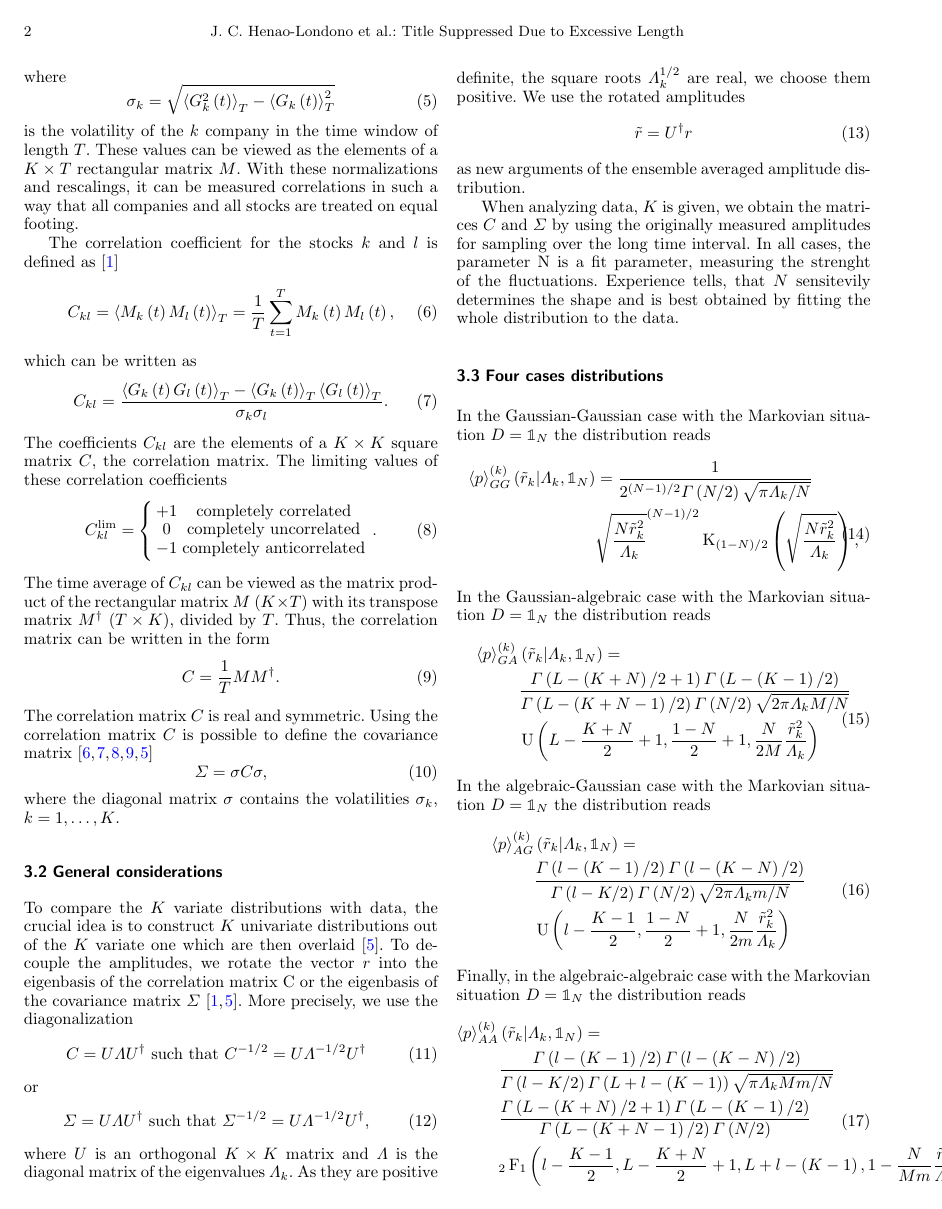
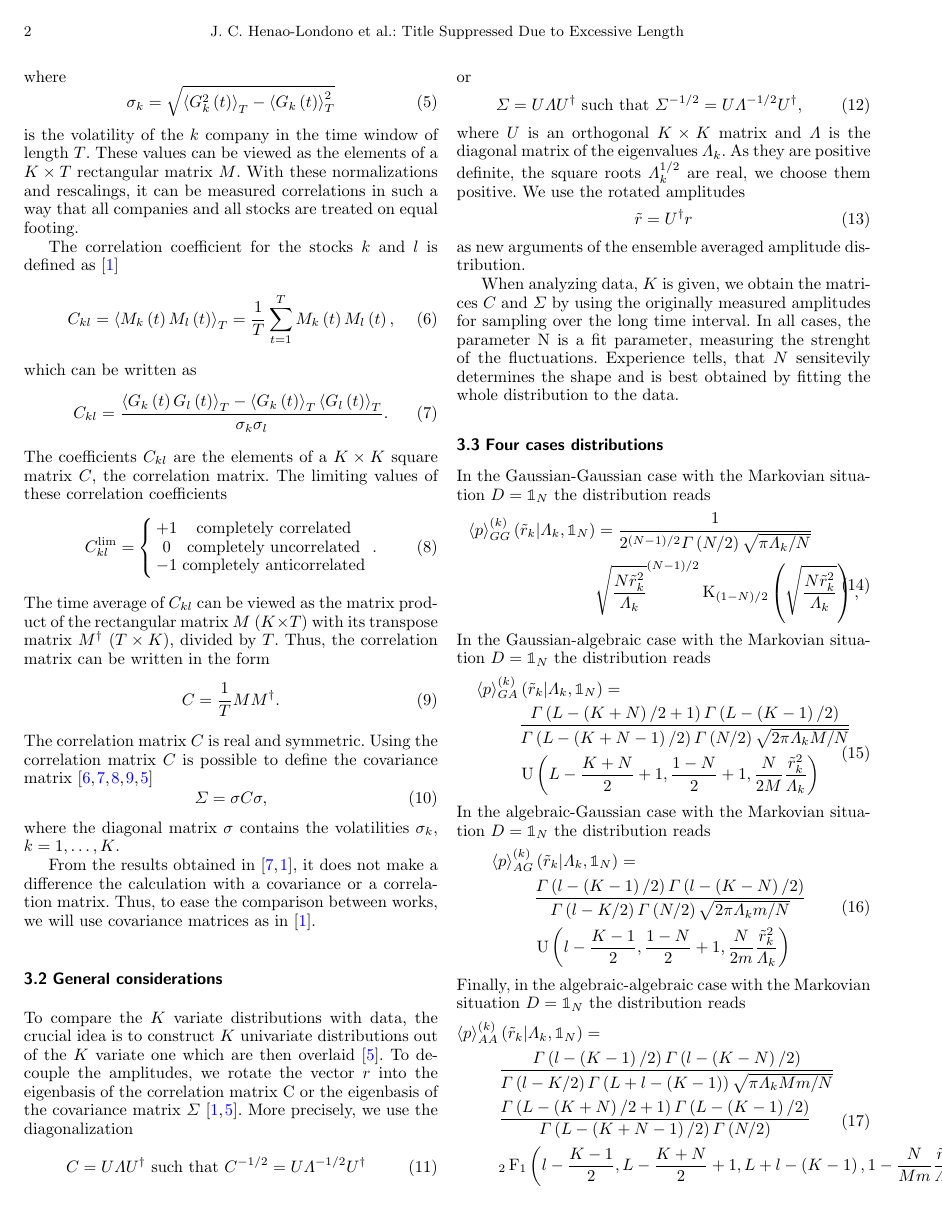
Before and after one commit to juanhenao21/exact_distributions_financial, a LaTeX paper (paper/exact_distributions_financial_paper/main.tex, which reads paper/exact_distributions_financial_paper/sections/05_formulae.tex): page 2 of 3. Compiled offline with pdfLaTeX.

Commit message:
Add justification to use covariances

```diff
--- a/paper/exact_distributions_financial_paper/sections/05_formulae.tex
+++ b/paper/exact_distributions_financial_paper/sections/05_formulae.tex
@@ -99,6 +99,12 @@ $C$ is possible to define the covariance matrix
 \end{equation}
 where the diagonal matrix $\sigma$ contains the volatilities $\sigma_{k}$,
 $k = 1, \ldots, K$.
+
+From the results obtained in
+\cite{portfolio_distributions_guhr,non_stationarity_fin_guhr}, it does not make
+a difference the calculation with a covariance or a correlation matrix. Thus,
+to ease the comparison between works, we will use covariance matrices as in
+\cite{non_stationarity_fin_guhr}.
 
 %%%%%%%%%%%%%%%%%%%%%%%%%%%%%%%%%%%%%%%%%%%%%%%%%%%%%%%%%%%%%%%%%%%%%%%%%%%%%%%
 \subsection{General considerations}\label{subsec:general_considerations}
```
Also changed, not shown: paper/exact_distributions_financial_paper/main.pdf, 5 other files.
